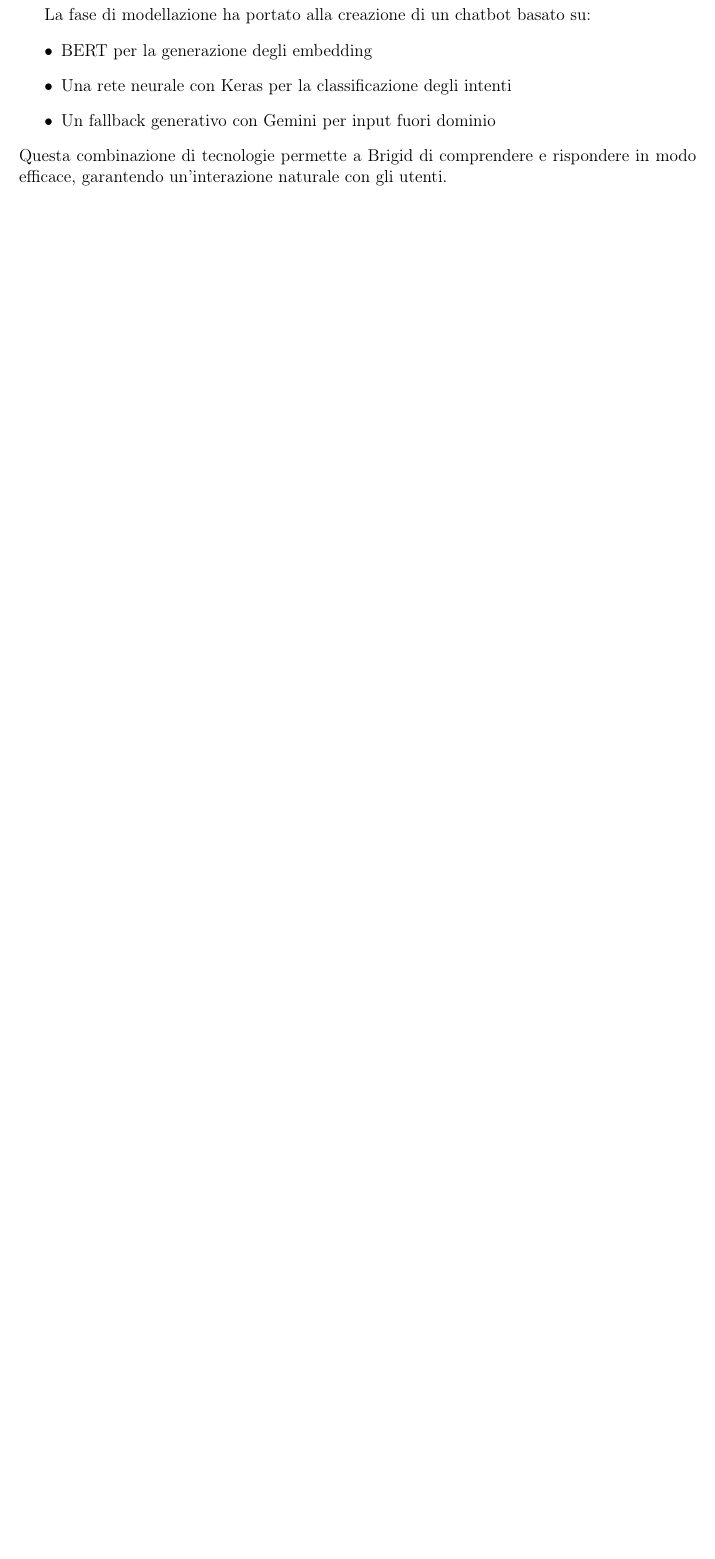
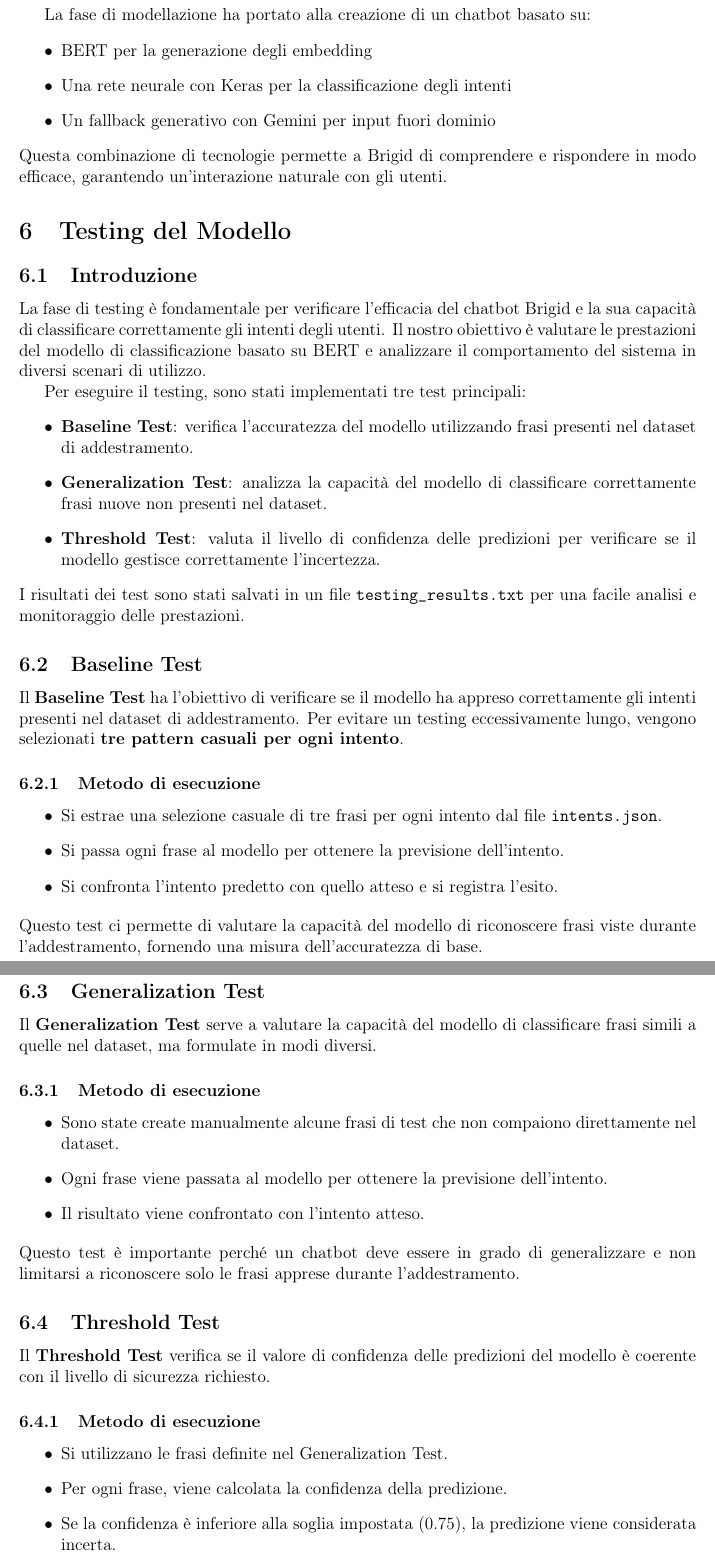
Before and after one commit to fdb00/Brigid-Chatbot-IA, a LaTeX document (documentazione/CRISPDM.tex): part of page 17 of 21 before the commit and two parts of pages 17 and 18 of 23 after it, the two joined at a grey line, cut so that both start at the same text, the shorter picture padded with empty space. Compiled offline with pdfLaTeX.

Commit message:
aggiunta capitolo 6

```diff
--- a/documentazione/CRISPDM.tex
+++ b/documentazione/CRISPDM.tex
@@ -589,3 +589,50 @@ La fase di modellazione ha portato alla creazione di un chatbot basato su:
 \end{itemize}
 Questa combinazione di tecnologie permette a Brigid di comprendere e rispondere in modo efficace, garantendo un'interazione naturale con gli utenti.
 
+\section{Testing del Modello}
+
+\subsection{Introduzione}
+La fase di testing è fondamentale per verificare l'efficacia del chatbot Brigid e la sua capacità di classificare correttamente gli intenti degli utenti. Il nostro obiettivo è valutare le prestazioni del modello di classificazione basato su BERT e analizzare il comportamento del sistema in diversi scenari di utilizzo.
+
+Per eseguire il testing, sono stati implementati tre test principali:
+\begin{itemize}
+	\item \textbf{Baseline Test}: verifica l'accuratezza del modello utilizzando frasi presenti nel dataset di addestramento.
+	\item \textbf{Generalization Test}: analizza la capacità del modello di classificare correttamente frasi nuove non presenti nel dataset.
+	\item \textbf{Threshold Test}: valuta il livello di confidenza delle predizioni per verificare se il modello gestisce correttamente l'incertezza.
+\end{itemize}
+I risultati dei test sono stati salvati in un file \texttt{testing\_results.txt} per una facile analisi e monitoraggio delle prestazioni.
+
+\subsection{Baseline Test}
+
+Il \textbf{Baseline Test} ha l'obiettivo di verificare se il modello ha appreso correttamente gli intenti presenti nel dataset di addestramento. Per evitare un testing eccessivamente lungo, vengono selezionati \textbf{tre pattern casuali per ogni intento}.
+
+\subsubsection{Metodo di esecuzione}
+\begin{itemize}
+	\item Si estrae una selezione casuale di tre frasi per ogni intento dal file \texttt{intents.json}.
+	\item Si passa ogni frase al modello per ottenere la previsione dell'intento.
+	\item Si confronta l'intento predetto con quello atteso e si registra l'esito.
+\end{itemize}
+Questo test ci permette di valutare la capacità del modello di riconoscere frasi viste durante l'addestramento, fornendo una misura dell'accuratezza di base.
+
+\subsection{Generalization Test}
+
+Il \textbf{Generalization Test} serve a valutare la capacità del modello di classificare frasi simili a quelle nel dataset, ma formulate in modi diversi.
+
+\subsubsection{Metodo di esecuzione}
+\begin{itemize}
+	\item Sono state create manualmente alcune frasi di test che non compaiono direttamente nel dataset.
+	\item Ogni frase viene passata al modello per ottenere la previsione dell'intento.
+	\item Il risultato viene confrontato con l'intento atteso.
+\end{itemize}
+Questo test è importante perché un chatbot deve essere in grado di generalizzare e non limitarsi a riconoscere solo le frasi apprese durante l’addestramento.
+
+\subsection{Threshold Test}
+
+Il \textbf{Threshold Test} verifica se il valore di confidenza delle predizioni del modello è coerente con il livello di sicurezza richiesto.
+
+\subsubsection{Metodo di esecuzione}
+\begin{itemize}
+	\item Si utilizzano le frasi definite nel Generalization Test.
+	\item Per ogni frase, viene calcolata la confidenza della predizione.
+	\item Se la confidenza è inferiore alla soglia impostata (0.75), la predizione viene considerata incerta.
+\end{itemize}
@@ -591,0 +654 @@ Questa combinazione di tecnologie permette a Brigid di comprendere e rispondere
+	\item \textbf{Espansione del dataset}: l’inclusione di un maggior numero di varianti per ogni intento potrebbe migliorare la capacità di generalizzazione del modello.
```
Also changed, not shown: documentazione/CRISPDM.pdf, documentazione/CRISPDM.tex (20 more changed lines), 4 other files.
